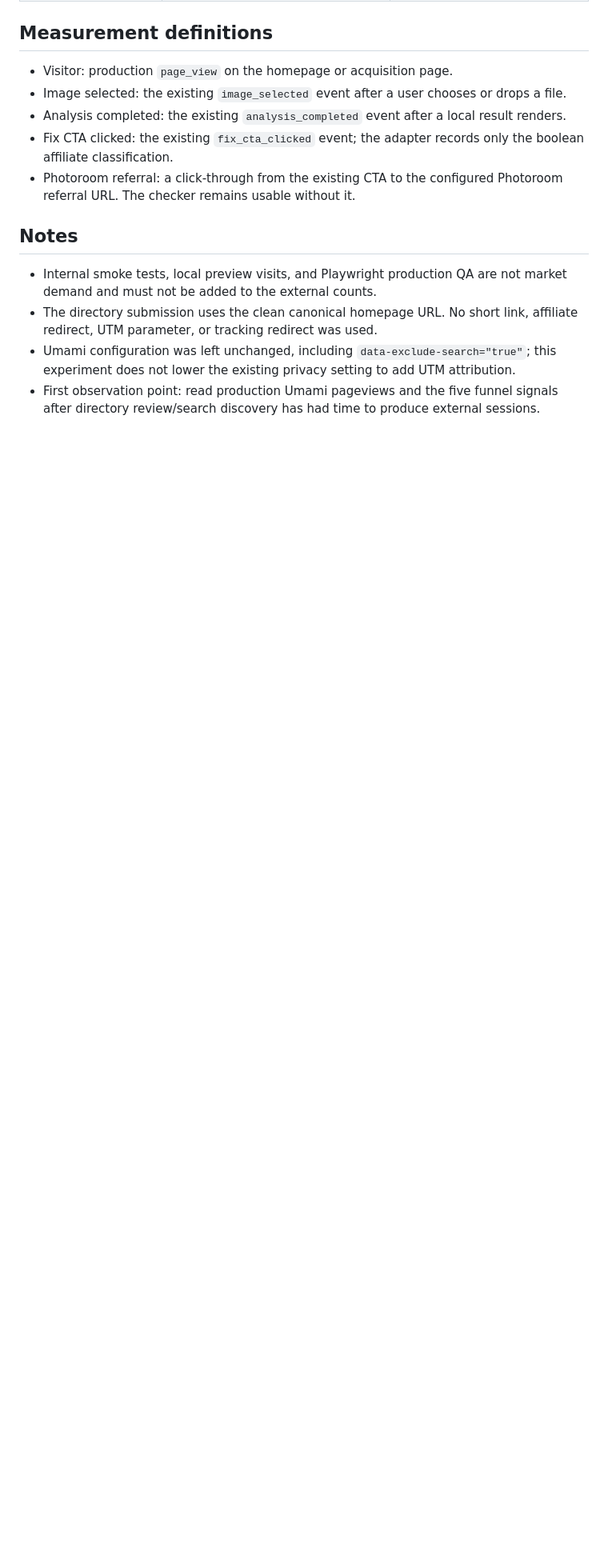
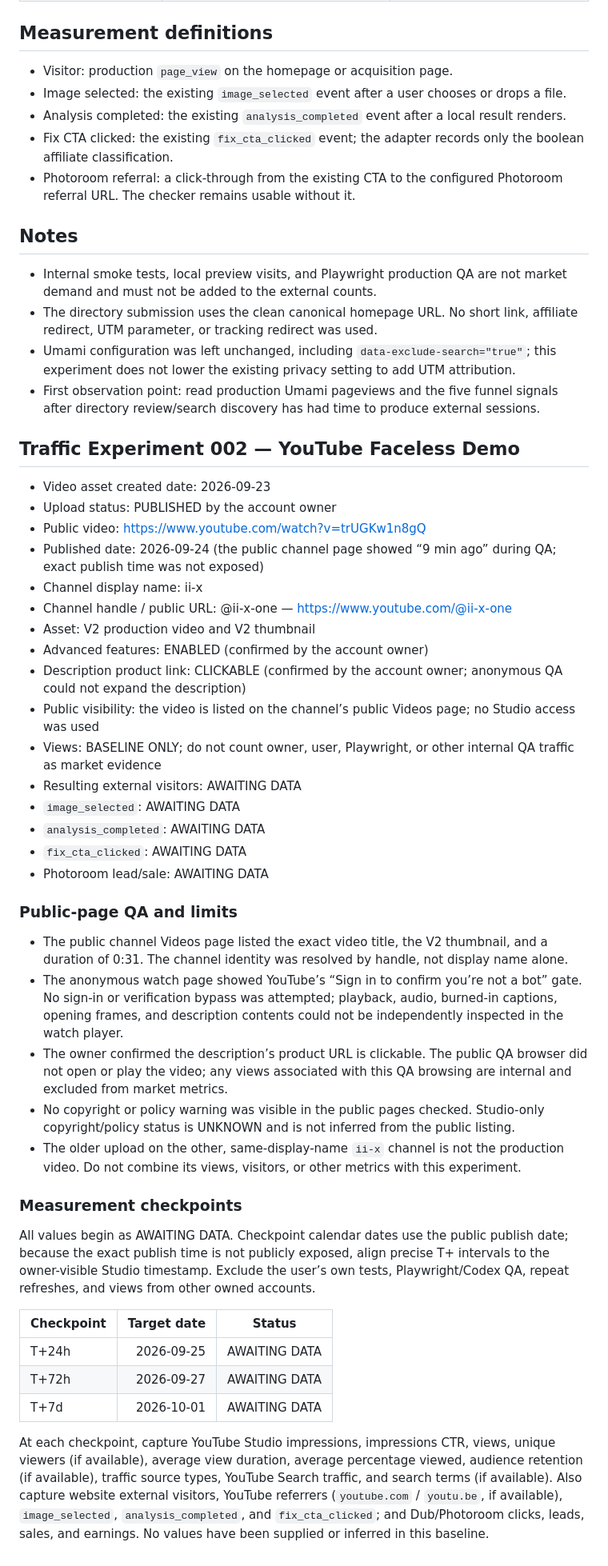
Before and after one commit to iix-ai/amazon-image-preflight, a Markdown page: TRAFFIC_EXPERIMENT_001.md, the part around the change. Shown: that part at 80% size. GitHub-like rendering; blank space fills up the shorter version.

Commit message:
docs: record YouTube traffic experiment launch

```diff
--- a/TRAFFIC_EXPERIMENT_001.md
+++ b/TRAFFIC_EXPERIMENT_001.md
@@ -52,3 +52,42 @@ The following counts are intentionally separate from internal QA. No number is i
 - The directory submission uses the clean canonical homepage URL. No short link, affiliate redirect, UTM parameter, or tracking redirect was used.
 - Umami configuration was left unchanged, including `data-exclude-search="true"`; this experiment does not lower the existing privacy setting to add UTM attribution.
 - First observation point: read production Umami pageviews and the five funnel signals after directory review/search discovery has had time to produce external sessions.
+
+## Traffic Experiment 002 — YouTube Faceless Demo
+
+- Video asset created date: 2026-09-23
+- Upload status: PUBLISHED by the account owner
+- Public video: https://www.youtube.com/watch?v=trUGKw1n8gQ
+- Published date: 2026-09-24 (the public channel page showed “9 min ago” during QA; exact publish time was not exposed)
+- Channel display name: ii-x
+- Channel handle / public URL: @ii-x-one — https://www.youtube.com/@ii-x-one
+- Asset: V2 production video and V2 thumbnail
+- Advanced features: ENABLED (confirmed by the account owner)
+- Description product link: CLICKABLE (confirmed by the account owner; anonymous QA could not expand the description)
+- Public visibility: the video is listed on the channel’s public Videos page; no Studio access was used
+- Views: BASELINE ONLY; do not count owner, user, Playwright, or other internal QA traffic as market evidence
+- Resulting external visitors: AWAITING DATA
+- `image_selected`: AWAITING DATA
+- `analysis_completed`: AWAITING DATA
+- `fix_cta_clicked`: AWAITING DATA
+- Photoroom lead/sale: AWAITING DATA
+
+### Public-page QA and limits
+
+- The public channel Videos page listed the exact video title, the V2 thumbnail, and a duration of 0:31. The channel identity was resolved by handle, not display name alone.
+- The anonymous watch page showed YouTube’s “Sign in to confirm you’re not a bot” gate. No sign-in or verification bypass was attempted; playback, audio, burned-in captions, opening frames, and description contents could not be independently inspected in the watch player.
+- The owner confirmed the description’s product URL is clickable. The public QA browser did not open or play the video; any views associated with this QA browsing are internal and excluded from market metrics.
+- No copyright or policy warning was visible in the public pages checked. Studio-only copyright/policy status is UNKNOWN and is not inferred from the public listing.
+- The older upload on the other, same-display-name `ii-x` channel is not the production video. Do not combine its views, visitors, or other metrics with this experiment.
+
+### Measurement checkpoints
+
+All values begin as AWAITING DATA. Checkpoint calendar dates use the public publish date; because the exact publish time is not publicly exposed, align precise T+ intervals to the owner-visible Studio timestamp. Exclude the user’s own tests, Playwright/Codex QA, repeat refreshes, and views from other owned accounts.
+
+| Checkpoint | Target date | Status |
+|---|---:|---|
+| T+24h | 2026-09-25 | AWAITING DATA |
+| T+72h | 2026-09-27 | AWAITING DATA |
+| T+7d | 2026-10-01 | AWAITING DATA |
+
+At each checkpoint, capture YouTube Studio impressions, impressions CTR, views, unique viewers (if available), average view duration, average percentage viewed, audience retention (if available), traffic source types, YouTube Search traffic, and search terms (if available). Also capture website external visitors, YouTube referrers (`youtube.com` / `youtu.be`, if available), `image_selected`, `analysis_completed`, and `fix_cta_clicked`; and Dub/Photoroom clicks, leads, sales, and earnings. No values have been supplied or inferred in this baseline.
```
Also changed, not shown: YOUTUBE_TRAFFIC_001.md (added, +68 -0 lines).
